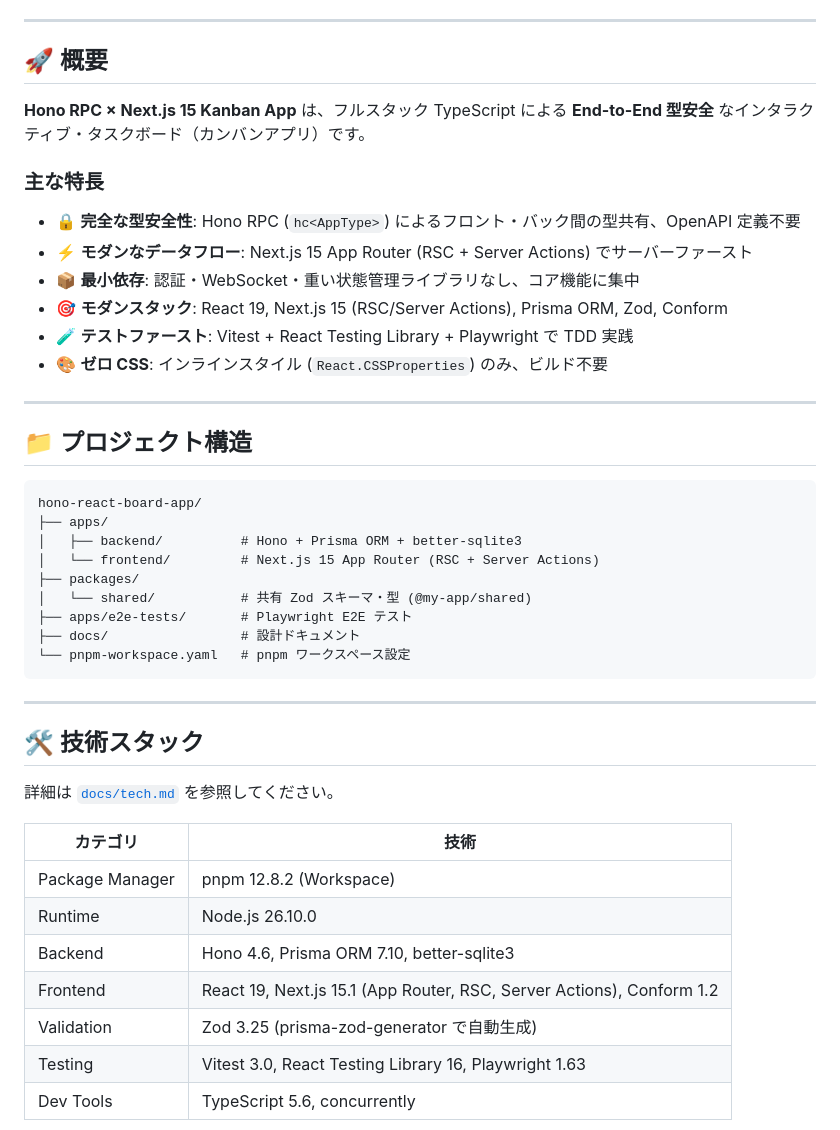
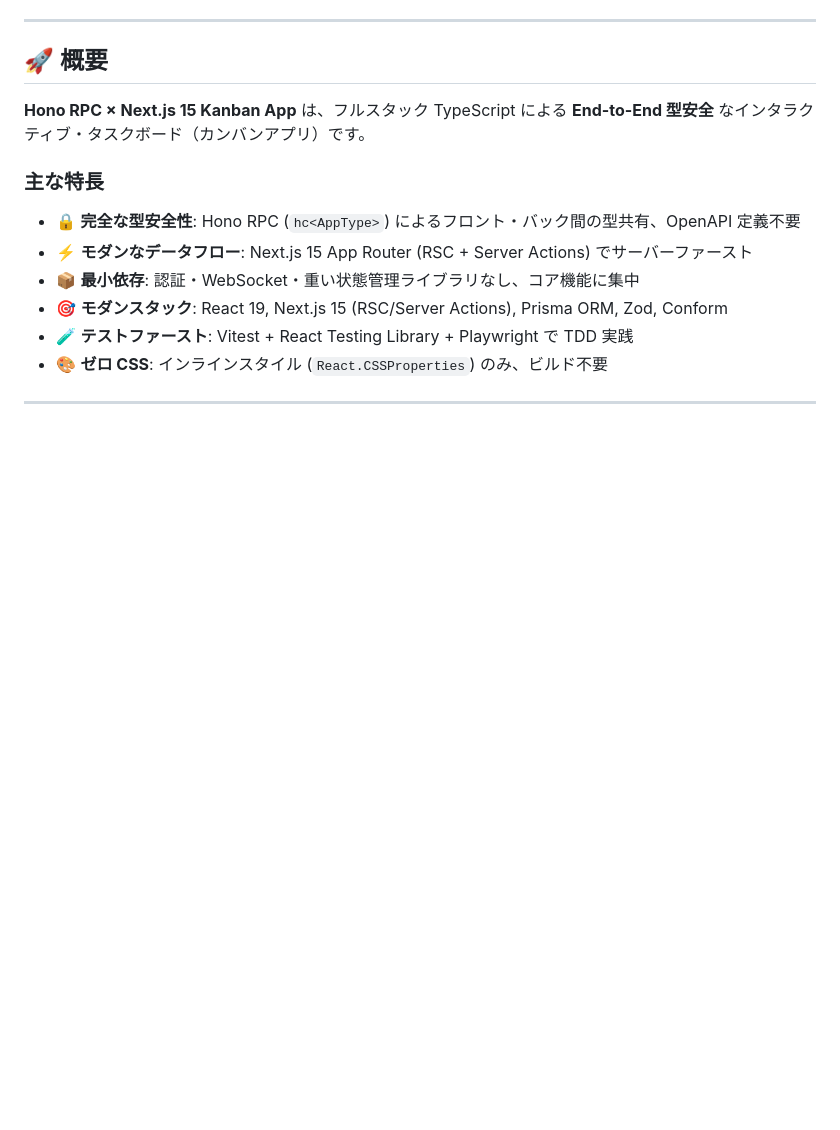
Before and after one commit to ryu1/hono-react-board-app, a Markdown page: README.md, the part around one of its changes. GitHub-like rendering; blank space fills up the shorter version.

````diff
--- a/README.md
+++ b/README.md
@@ -62,33 +62,3 @@
 
 ---
 
-## 📁 プロジェクト構造
-
-```
-hono-react-board-app/
-├── apps/
-│   ├── backend/          # Hono + Prisma ORM + better-sqlite3
-│   └── frontend/         # Next.js 15 App Router (RSC + Server Actions)
-├── packages/
-│   └── shared/           # 共有 Zod スキーマ・型 (@my-app/shared)
-├── apps/e2e-tests/       # Playwright E2E テスト
-├── docs/                 # 設計ドキュメント
-└── pnpm-workspace.yaml   # pnpm ワークスペース設定
-```
-
----
-
-## 🛠 技術スタック
-
-詳細は [`docs/tech.md`](docs/tech.md) を参照してください。
-
-| カテゴリ | 技術 |
-|----------|------|
-| Package Manager | pnpm 12.8.2 (Workspace) |
-| Runtime | Node.js 26.10.0 |
-| Backend | Hono 4.6, Prisma ORM 7.10, better-sqlite3 |
-| Frontend | React 19, Next.js 15.1 (App Router, RSC, Server Actions), Conform 1.2 |
-| Validation | Zod 3.25 (prisma-zod-generator で自動生成) |
-| Testing | Vitest 3.0, React Testing Library 16, Playwright 1.63 |
-| Dev Tools | TypeScript 5.6, concurrently |
-
````
Also changed, not shown: other parts of README.md (+1 -104 lines).
